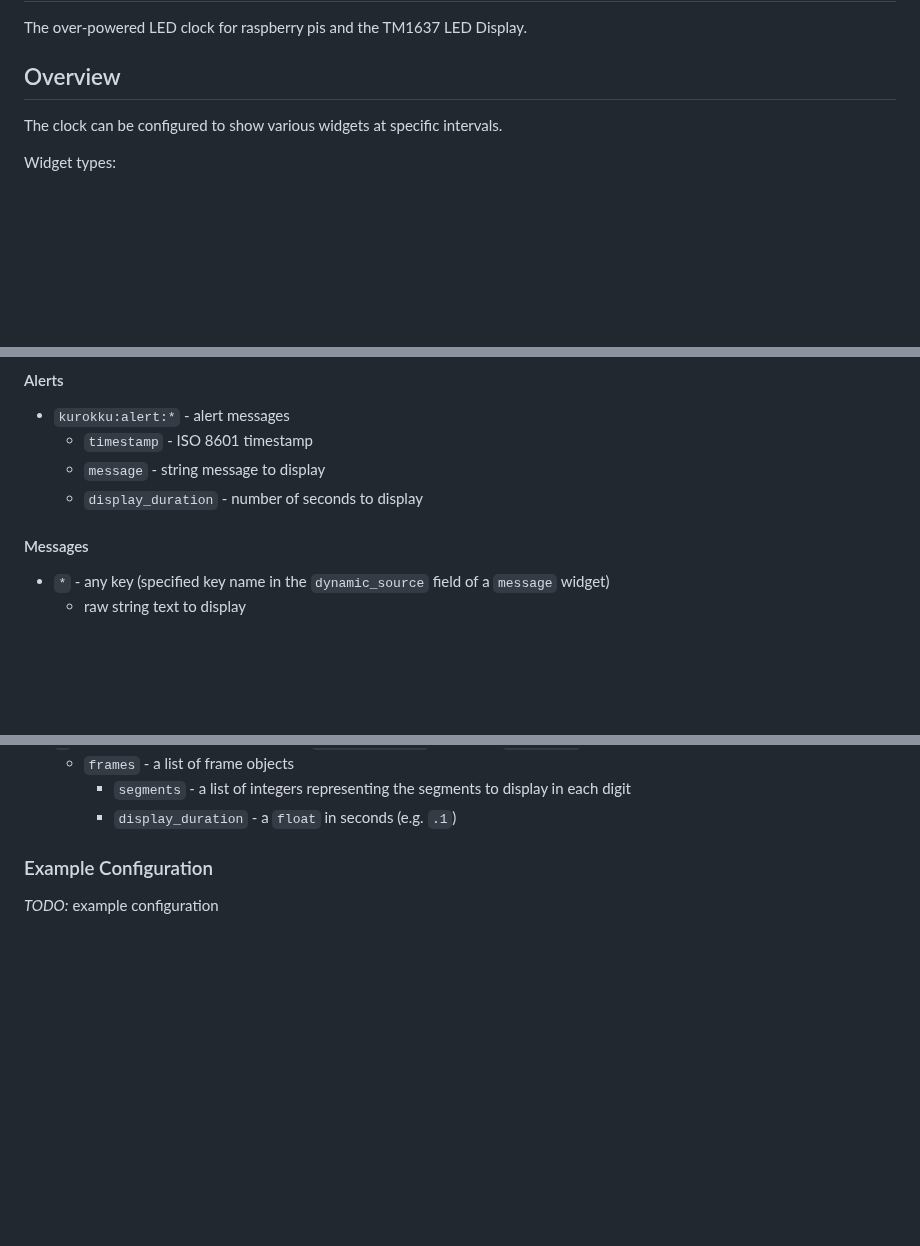
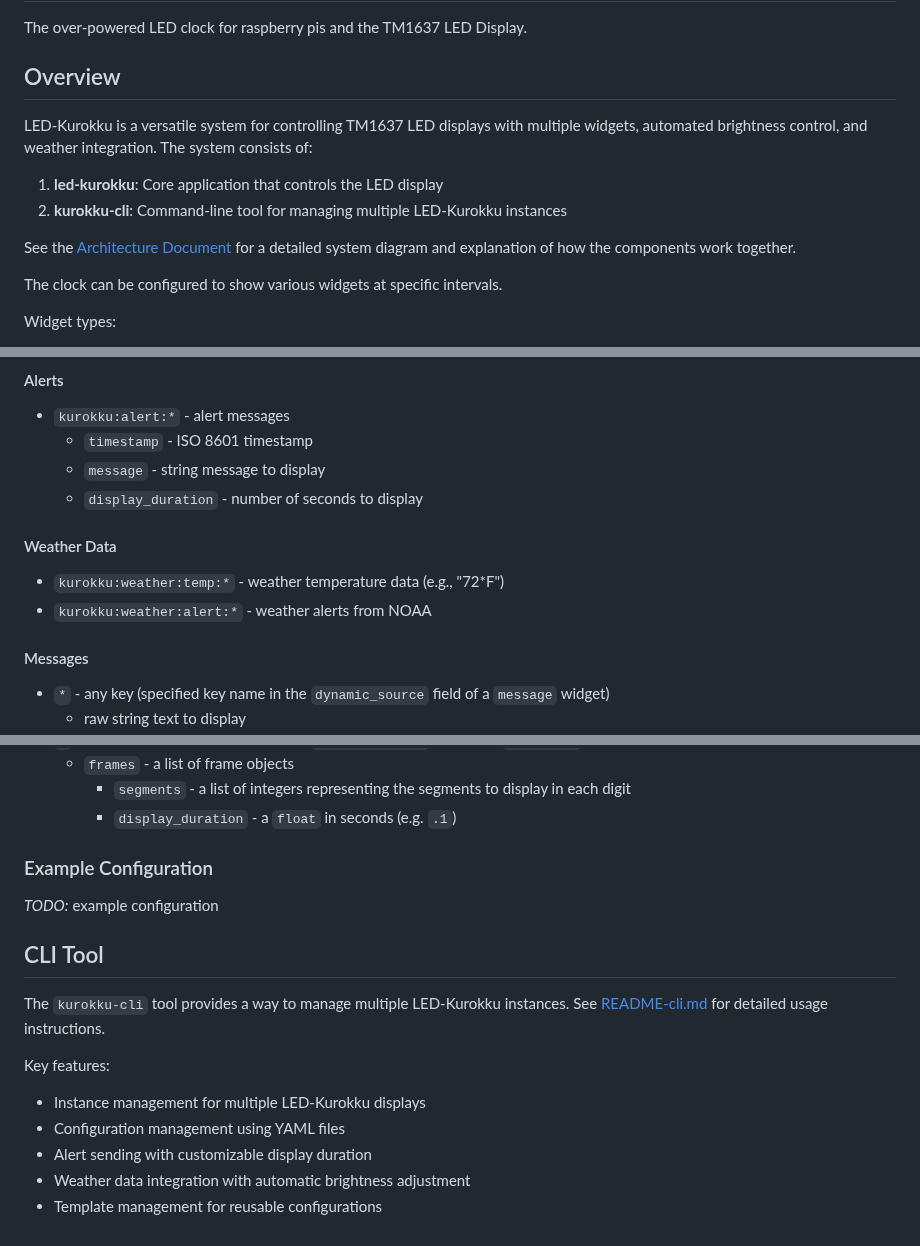
Before and after one commit to swilcox/led-kurokku, a Markdown page: README.md, 3 parts joined by grey strips. Rendered like a GitHub page; blank space fills up the shorter version.

Commit message:
added architecture diagram.

```diff
--- a/README.md
+++ b/README.md
@@ -3,6 +3,13 @@
 The over-powered LED clock for raspberry pis and the TM1637 LED Display.
 
 ## Overview
+
+LED-Kurokku is a versatile system for controlling TM1637 LED displays with multiple widgets, automated brightness control, and weather integration. The system consists of:
+
+1. **led-kurokku**: Core application that controls the LED display
+2. **kurokku-cli**: Command-line tool for managing multiple LED-Kurokku instances
+
+See the [Architecture Document](ARCHITECTURE.md) for a detailed system diagram and explanation of how the components work together.
 
 The clock can be configured to show various widgets at specific intervals.
 
@@ -64,6 +71,11 @@ Or you can choose to use the virtual or real display but also log debug level ou
   * `message` - string message to display
   * `display_duration` - number of seconds to display
 
+#### Weather Data
+
+* `kurokku:weather:temp:*` - weather temperature data (e.g., "72*F")
+* `kurokku:weather:alert:*` - weather alerts from NOAA
+
 #### Messages
 
 * `*` - any key (specified key name in the `dynamic_source` field of a `message` widget)
@@ -79,3 +91,14 @@ Or you can choose to use the virtual or real display but also log debug level ou
 ### Example Configuration
 
 *TODO:* example configuration
+
+## CLI Tool
+
+The `kurokku-cli` tool provides a way to manage multiple LED-Kurokku instances. See [README-cli.md](README-cli.md) for detailed usage instructions.
+
+Key features:
+- Instance management for multiple LED-Kurokku displays
+- Configuration management using YAML files
+- Alert sending with customizable display duration
+- Weather data integration with automatic brightness adjustment
+- Template management for reusable configurations
```
Also changed, not shown: ARCHITECTURE.md (added, +150 -0 lines).
